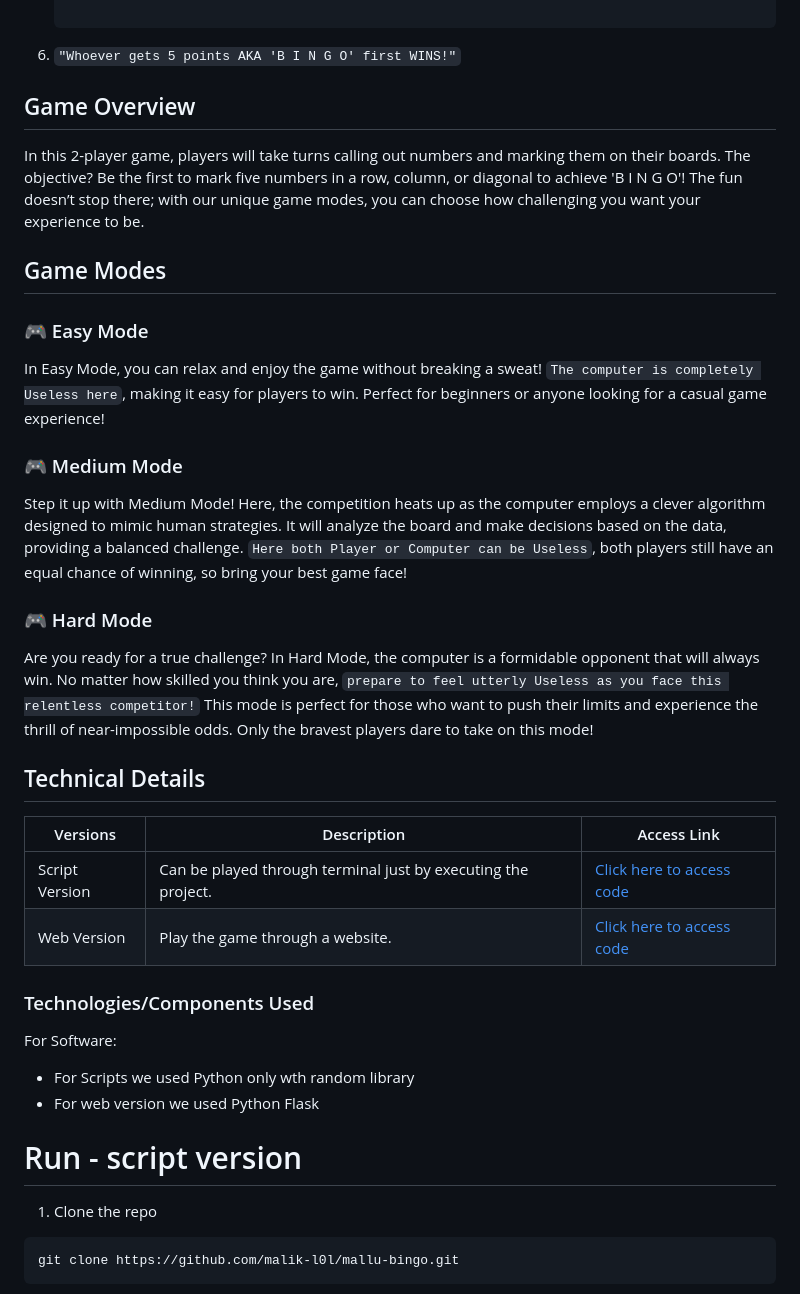
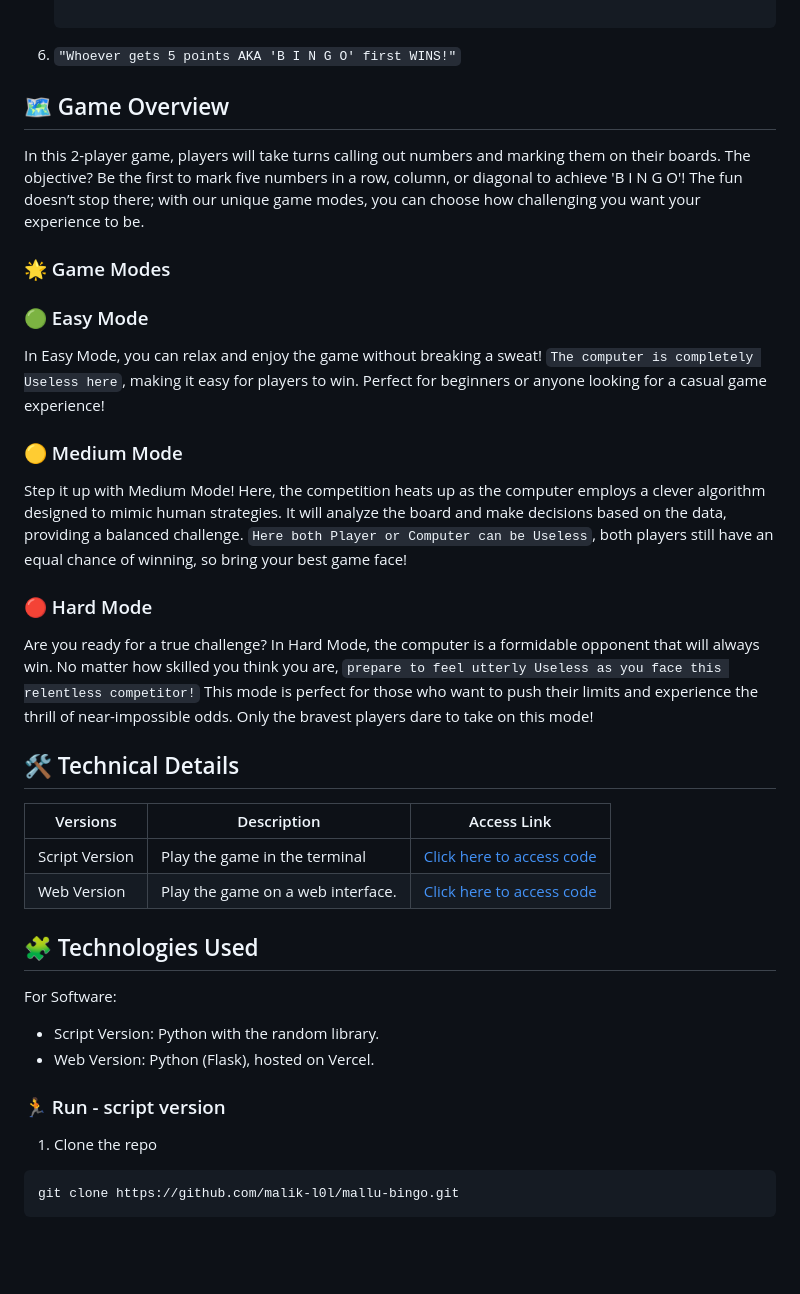
Before and after one commit to malik-l0l/mallu-bingo, a Markdown page: README.md, the part around the change printed below. GitHub-like rendering; blank space fills up the shorter version.

````diff
--- a/README.md
+++ b/README.md
@@ -36,19 +41,19 @@ Bingo is a 2 player game which has so many versions. The instructions for this v
 
 6. `"Whoever gets 5 points AKA 'B I N G O' first WINS!"`
 
-## Game Overview
+## 🗺️ Game Overview
 
 In this 2-player game, players will take turns calling out numbers and marking them on their boards. The objective? Be the first to mark five numbers in a row, column, or diagonal to achieve 'B I N G O'! The fun doesn’t stop there; with our unique game modes, you can choose how challenging you want your experience to be.
 
-## Game Modes
+### 🌟 Game Modes
 
-### 🎮 Easy Mode
+### 🟢 Easy Mode
 In Easy Mode, you can relax and enjoy the game without breaking a sweat! `The computer is completely Useless here`, making it easy for players to win. Perfect for beginners or anyone looking for a casual game experience!
 
-### 🎮 Medium Mode
+### 🟡 Medium Mode
 Step it up with Medium Mode! Here, the competition heats up as the computer employs a clever algorithm designed to mimic human strategies. It will analyze the board and make decisions based on the data, providing a balanced challenge. `Here both Player or Computer can be Useless`, both players still have an equal chance of winning, so bring your best game face!
 
-### 🎮 Hard Mode
+### 🔴 Hard Mode
 Are you ready for a true challenge? In Hard Mode, the computer is a formidable opponent that will always win. No matter how skilled you think you are, `prepare to feel utterly Useless as you face this relentless competitor!` This mode is perfect for those who want to push their limits and experience the thrill of near-impossible odds. Only the bravest players dare to take on this mode!
 
 
@@ -56,23 +61,23 @@ Are you ready for a true challenge? In Hard Mode, the computer is a formidable o
 
 
 
-## Technical Details
+## 🛠️ Technical Details
 
 | Versions       | Description                                          | Access Link                        |
 |----------------|------------------------------------------------------|------------------------------------|
-| Script Version  | Can be played through terminal just by executing the project. | [Click here to access code]([#](https://github.com/malik-l0l/mallu-bingo/tree/main/%23script-only))   |
-| Web Version     | Play the game through a website.                     | [Click here to access code]([#](https://github.com/malik-l0l/mallu-bingo)s)                    |
-
-
-### Technologies/Components Used
-For Software:
-- For Scripts we used Python only wth random library
-- For web version we used Python Flask
+| Script Version  | Play the game in the terminal | [Click here to access code](https://github.com/malik-l0l/mallu-bingo/tree/main/%23script-only)   |
+| Web Version     | Play the game on a web interface.                     | [Click here to access code](https://github.com/malik-l0l/mallu-bingo)                   |
 
 
 
+## 🧩 Technologies Used
+For Software:
 
-# Run - script version
+- Script Version: Python with the random library.
+- Web Version: Python (Flask), hosted on Vercel.
+
+
+### 🏃 Run - script version
 1. Clone the repo
 ```
 git clone https://github.com/malik-l0l/mallu-bingo.git
````
Also changed, not shown: other parts of README.md (+43 -19 lines).
